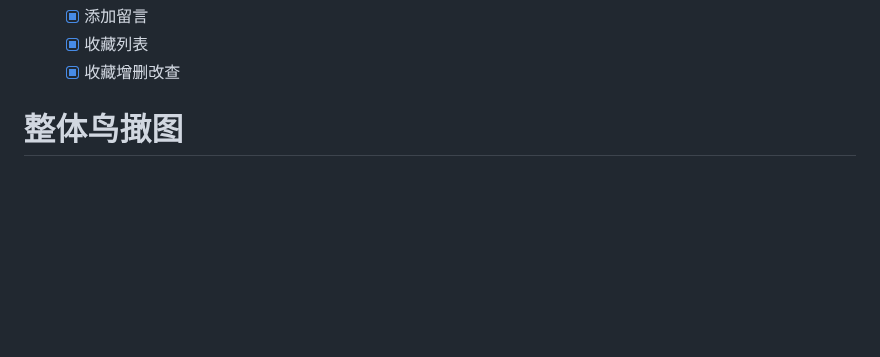
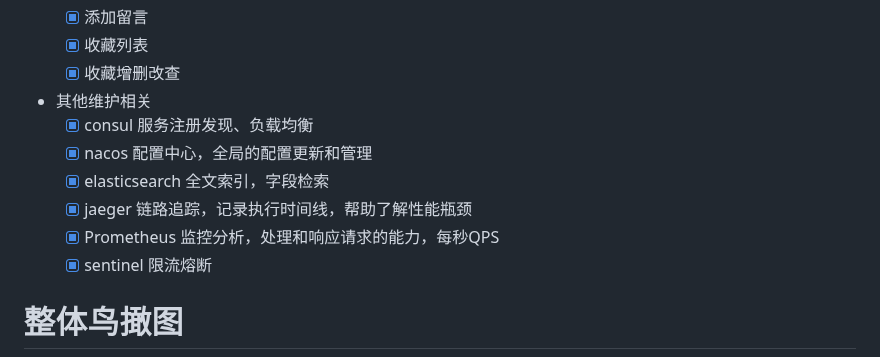
Before and after one commit to paidx0/open-gin-shop, a Markdown page: README.md, the part around the change. Drawn GitHub-style; blank space fills up the shorter version.

Commit message:
open-gin-shop

```diff
--- a/README.md
+++ b/README.md
@@ -111,6 +111,13 @@ docker run -d --name prometheus-node1  -p 9090:9090  bitnami/prometheus:latest
     - [x] 添加留言
     - [x] 收藏列表
     - [x] 收藏增删改查
+- 其他维护相关
+    - [x] consul 服务注册发现、负载均衡
+    - [x] nacos 配置中心，全局的配置更新和管理
+    - [x] elasticsearch 全文索引，字段检索
+    - [x] jaeger 链路追踪，记录执行时间线，帮助了解性能瓶颈
+    - [x] Prometheus 监控分析，处理和响应请求的能力，每秒QPS
+    - [x] sentinel 限流熔断
 
 # 整体鸟撖图
 
```
